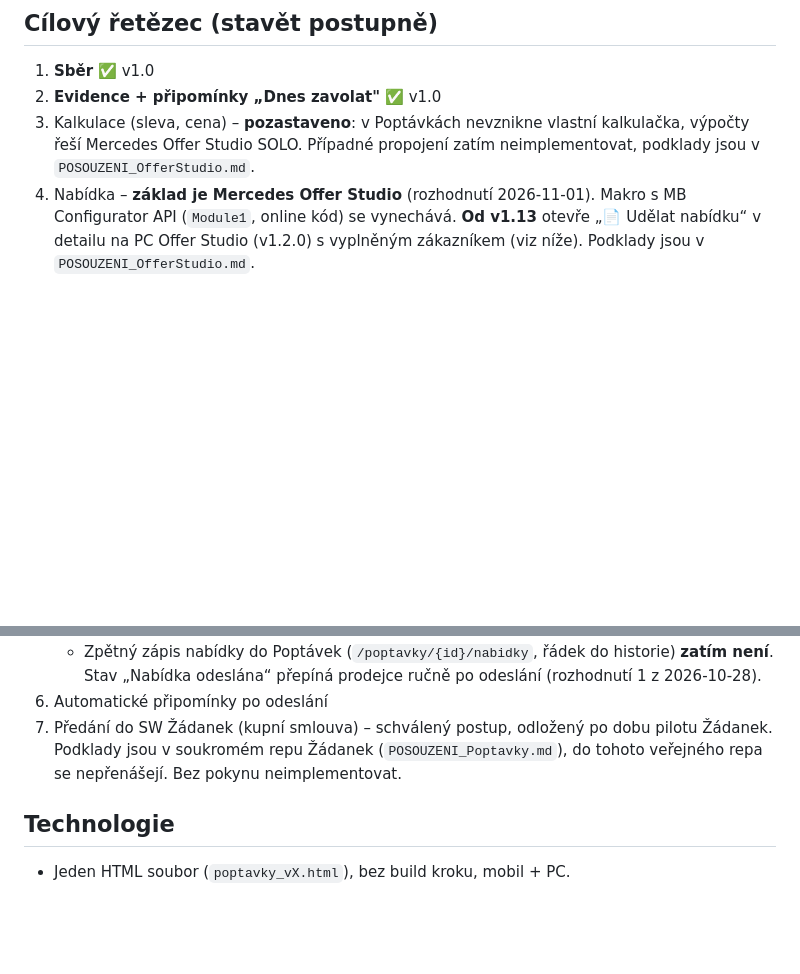
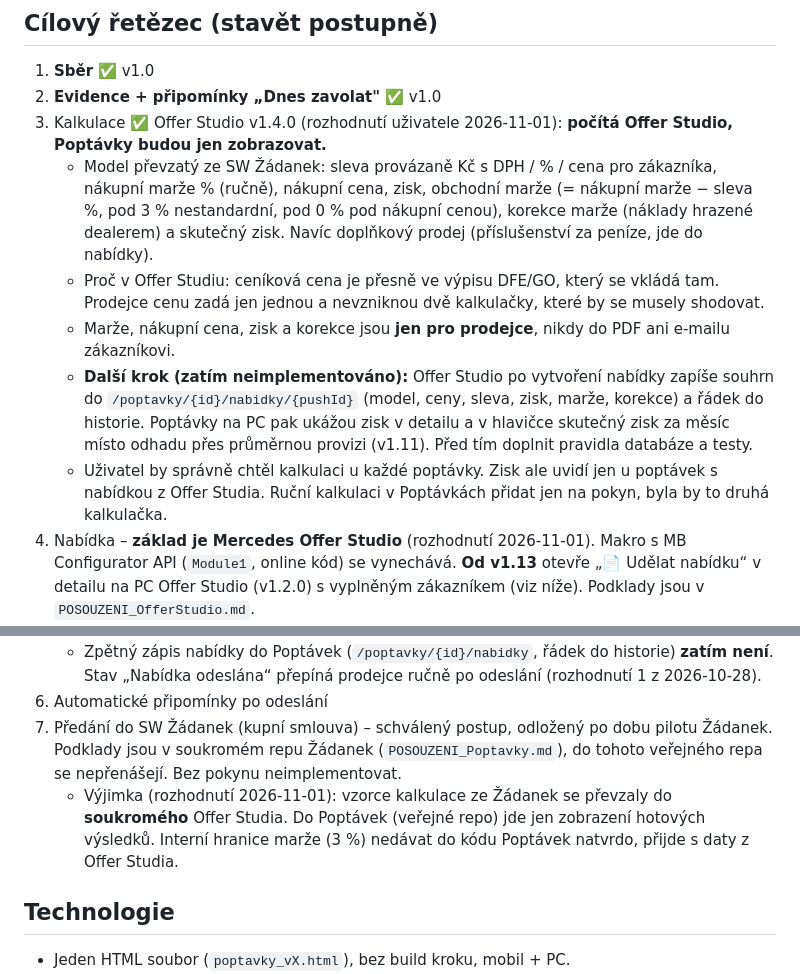
Before and after one commit to spavlacek-glitch/Popt-vky, a Markdown page: CLAUDE.md, 2 parts joined by grey strips. Rendered like a GitHub page; blank space fills up the shorter version.

Commit message:
CLAUDE.md 2.11: kalkulace počítá Offer Studio (model SW Žádanek), Poptávky ji budou zobrazovat
Co-Authored-By: Claude Opus 5.5 <noreply@anthropic.com>
Claude-Session: https://claude.ai/code/session_012CPPWxfyMDQyP9fbEC87Sc

```diff
--- a/CLAUDE.md
+++ b/CLAUDE.md
@@ -25,12 +25,18 @@ Leady z webu MB se evidují v jiném systému → **do této appky nepatří**,
 ## Cílový řetězec (stavět postupně)
 1. **Sběr** ✅ v1.0
 2. **Evidence + připomínky „Dnes zavolat"** ✅ v1.0
-3. Kalkulace (sleva, cena) – **pozastaveno**: v Poptávkách nevznikne vlastní kalkulačka, výpočty řeší Mercedes Offer Studio SOLO. Případné propojení zatím neimplementovat, podklady jsou v `POSOUZENI_OfferStudio.md`.
+3. Kalkulace ✅ Offer Studio v1.4.0 (rozhodnutí uživatele 2026-11-01): **počítá Offer Studio, Poptávky budou jen zobrazovat.**
+   - Model převzatý ze SW Žádanek: sleva provázaně Kč s DPH / % / cena pro zákazníka, nákupní marže % (ručně), nákupní cena, zisk, obchodní marže (= nákupní marže − sleva %, pod 3 % nestandardní, pod 0 % pod nákupní cenou), korekce marže (náklady hrazené dealerem) a skutečný zisk. Navíc doplňkový prodej (příslušenství za peníze, jde do nabídky).
+   - Proč v Offer Studiu: ceníková cena je přesně ve výpisu DFE/GO, který se vkládá tam. Prodejce cenu zadá jen jednou a nevzniknou dvě kalkulačky, které by se musely shodovat.
+   - Marže, nákupní cena, zisk a korekce jsou **jen pro prodejce**, nikdy do PDF ani e-mailu zákazníkovi.
+   - **Další krok (zatím neimplementováno):** Offer Studio po vytvoření nabídky zapíše souhrn do `/poptavky/{id}/nabidky/{pushId}` (model, ceny, sleva, zisk, marže, korekce) a řádek do historie. Poptávky na PC pak ukážou zisk v detailu a v hlavičce skutečný zisk za měsíc místo odhadu přes průměrnou provizi (v1.11). Před tím doplnit pravidla databáze a testy.
+   - Uživatel by správně chtěl kalkulaci u každé poptávky. Zisk ale uvidí jen u poptávek s nabídkou z Offer Studia. Ruční kalkulaci v Poptávkách přidat jen na pokyn, byla by to druhá kalkulačka.
 4. Nabídka – **základ je Mercedes Offer Studio** (rozhodnutí 2026-11-01). Makro s MB Configurator API (`Module1`, online kód) se vynechává. **Od v1.13** otevře „📄 Udělat nabídku“ v detailu na PC Offer Studio (v1.2.0) s vyplněným zákazníkem (viz níže). Podklady jsou v `POSOUZENI_OfferStudio.md`.
 5. Odeslání nabídky e-mailem ✅ Offer Studio v1.2.0 – „📄 Vytvořit PDF a e-mail“ vytvoří PDF a soubor `.eml` (koncept s přílohou PDF a textem ze šablon makra `EmailSablony`) a otevře ho v Outlooku. **Ověřeno u uživatele (2026-11-01, celá cesta):** Poptávky → „📄 Udělat nabídku“ → Offer Studio v1.2.0 → PDF → nový Outlook otevře upravitelný koncept, texty sedí, PDF je v příloze. Odešle prodejce sám, nic se nepřipojuje k poště. Offer Studio běží na pevném portu `8774`, akční nabídky (financování, bonusy) a podpis si prodejce upravuje sám v Nastavení Offer Studia.
    - Zpětný zápis nabídky do Poptávek (`/poptavky/{id}/nabidky`, řádek do historie) **zatím není**. Stav „Nabídka odeslána“ přepíná prodejce ručně po odeslání (rozhodnutí 1 z 2026-10-28).
 6. Automatické připomínky po odeslání
 7. Předání do SW Žádanek (kupní smlouva) – schválený postup, odložený po dobu pilotu Žádanek. Podklady jsou v soukromém repu Žádanek (`POSOUZENI_Poptavky.md`), do tohoto veřejného repa se nepřenášejí. Bez pokynu neimplementovat.
+   - Výjimka (rozhodnutí 2026-11-01): vzorce kalkulace ze Žádanek se převzaly do **soukromého** Offer Studia. Do Poptávek (veřejné repo) jde jen zobrazení hotových výsledků. Interní hranice marže (3 %) nedávat do kódu Poptávek natvrdo, přijde s daty z Offer Studia.
 
 ## Technologie
 - Jeden HTML soubor (`poptavky_vX.html`), bez build kroku, mobil + PC.
```
Also changed, not shown: other parts of CLAUDE.md (+1 -1 lines), POSOUZENI_OfferStudio.md (+1 -0 lines).
